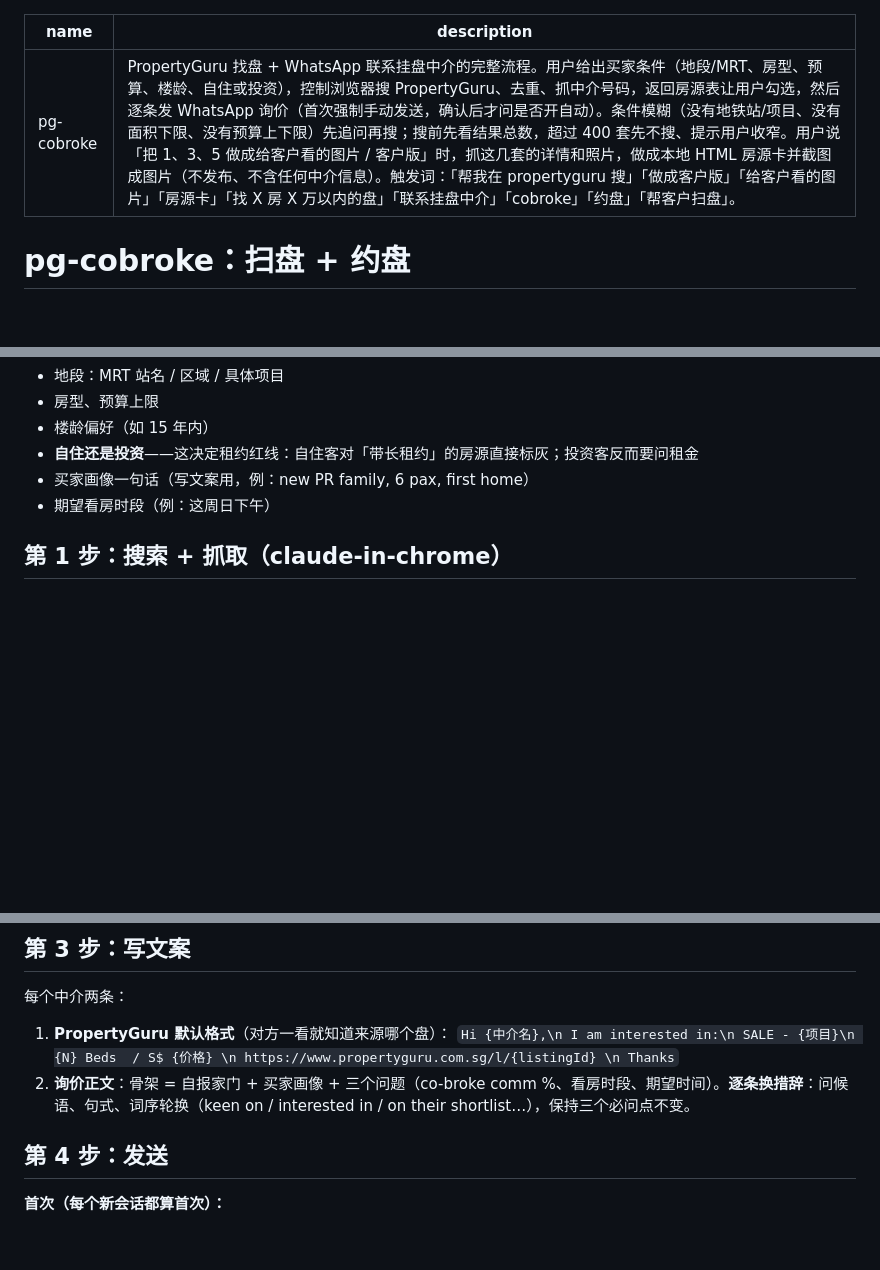
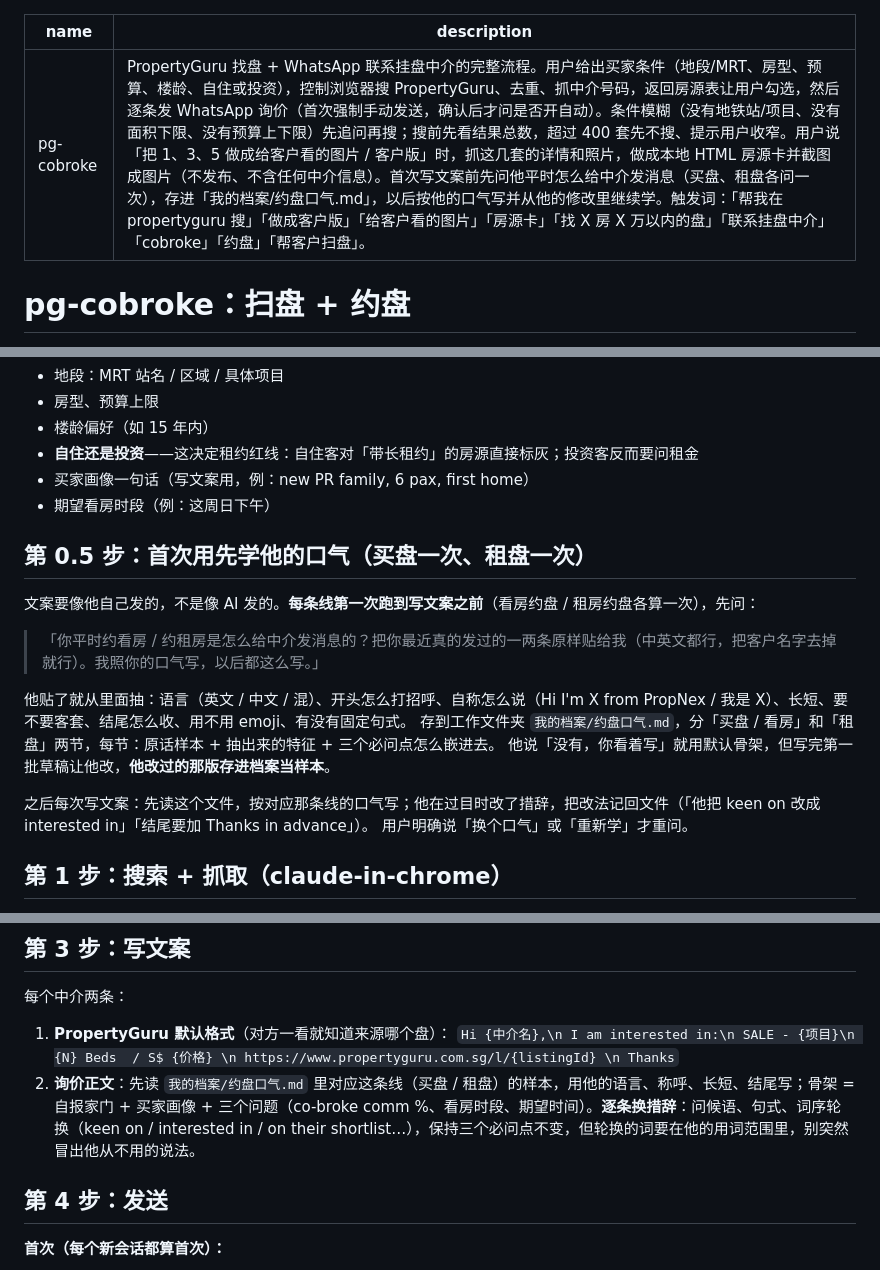
Before and after one commit to dearvae/penny-agent-skills, a Markdown page: pg-cobroke/SKILL.md, 3 parts joined by grey strips. Drawn GitHub-style; blank space fills up the shorter version.

Commit message:
pg-cobroke：首次写文案前学用户的口气（买盘 / 租盘各一次），存档并从修改里继续学
Co-Authored-By: Claude Fable 5.1 <noreply@anthropic.com>

```diff
--- a/pg-cobroke/SKILL.md
+++ b/pg-cobroke/SKILL.md
@@ -1,6 +1,6 @@
 ---
 name: pg-cobroke
-description: PropertyGuru 找盘 + WhatsApp 联系挂盘中介的完整流程。用户给出买家条件（地段/MRT、房型、预算、楼龄、自住或投资），控制浏览器搜 PropertyGuru、去重、抓中介号码，返回房源表让用户勾选，然后逐条发 WhatsApp 询价（首次强制手动发送，确认后才问是否开自动）。条件模糊（没有地铁站/项目、没有面积下限、没有预算上下限）先追问再搜；搜前先看结果总数，超过 400 套先不搜、提示用户收窄。用户说「把 1、3、5 做成给客户看的图片 / 客户版」时，抓这几套的详情和照片，做成本地 HTML 房源卡并截图成图片（不发布、不含任何中介信息）。触发词：「帮我在 propertyguru 搜」「做成客户版」「给客户看的图片」「房源卡」「找 X 房 X 万以内的盘」「联系挂盘中介」「cobroke」「约盘」「帮客户扫盘」。
+description: PropertyGuru 找盘 + WhatsApp 联系挂盘中介的完整流程。用户给出买家条件（地段/MRT、房型、预算、楼龄、自住或投资），控制浏览器搜 PropertyGuru、去重、抓中介号码，返回房源表让用户勾选，然后逐条发 WhatsApp 询价（首次强制手动发送，确认后才问是否开自动）。条件模糊（没有地铁站/项目、没有面积下限、没有预算上下限）先追问再搜；搜前先看结果总数，超过 400 套先不搜、提示用户收窄。用户说「把 1、3、5 做成给客户看的图片 / 客户版」时，抓这几套的详情和照片，做成本地 HTML 房源卡并截图成图片（不发布、不含任何中介信息）。首次写文案前先问他平时怎么给中介发消息（买盘、租盘各问一次），存进「我的档案/约盘口气.md」，以后按他的口气写并从他的修改里继续学。触发词：「帮我在 propertyguru 搜」「做成客户版」「给客户看的图片」「房源卡」「找 X 房 X 万以内的盘」「联系挂盘中介」「cobroke」「约盘」「帮客户扫盘」。
 ---
 
 # pg-cobroke：扫盘 + 约盘
@@ -38,6 +38,19 @@ description: PropertyGuru 找盘 + WhatsApp 联系挂盘中介的完整流程。
 - **自住还是投资**——这决定租约红线：自住客对「带长租约」的房源直接标灰；投资客反而要问租金
 - 买家画像一句话（写文案用，例：new PR family, 6 pax, first home）
 - 期望看房时段（例：这周日下午）
+
+## 第 0.5 步：首次用先学他的口气（买盘一次、租盘一次）
+
+文案要像他自己发的，不是像 AI 发的。**每条线第一次跑到写文案之前**（看房约盘 / 租房约盘各算一次），先问：
+
+> 「你平时约看房 / 约租房是怎么给中介发消息的？把你最近真的发过的一两条原样贴给我（中英文都行，把客户名字去掉就行）。我照你的口气写，以后都这么写。」
+
+他贴了就从里面抽：语言（英文 / 中文 / 混）、开头怎么打招呼、自称怎么说（Hi I'm X from PropNex / 我是 X）、长短、要不要客套、结尾怎么收、用不用 emoji、有没有固定句式。
+存到工作文件夹 `我的档案/约盘口气.md`，分「买盘 / 看房」和「租盘」两节，每节：原话样本 + 抽出来的特征 + 三个必问点怎么嵌进去。
+他说「没有，你看着写」就用默认骨架，但写完第一批草稿让他改，**他改过的那版存进档案当样本**。
+
+之后每次写文案：先读这个文件，按对应那条线的口气写；他在过目时改了措辞，把改法记回文件（「他把 keen on 改成 interested in」「结尾要加 Thanks in advance」）。
+用户明确说「换个口气」或「重新学」才重问。
 
 ## 第 1 步：搜索 + 抓取（claude-in-chrome）
 
@@ -92,7 +105,7 @@ ld.map(x=>x.listingData).filter(Boolean).forEach(x=>({
 每个中介两条：
 1. **PropertyGuru 默认格式**（对方一看就知道来源哪个盘）：
    `Hi {中介名},\n I am interested in:\n SALE - {项目}\n {N} Beds  / S$ {价格} \n https://www.propertyguru.com.sg/l/{listingId} \n Thanks`
-2. **询价正文**：骨架 = 自报家门 + 买家画像 + 三个问题（co-broke comm %、看房时段、期望时间）。**逐条换措辞**：问候语、句式、词序轮换（keen on / interested in / on their shortlist…），保持三个必问点不变。
+2. **询价正文**：先读 `我的档案/约盘口气.md` 里对应这条线（买盘 / 租盘）的样本，用他的语言、称呼、长短、结尾写；骨架 = 自报家门 + 买家画像 + 三个问题（co-broke comm %、看房时段、期望时间）。**逐条换措辞**：问候语、句式、词序轮换（keen on / interested in / on their shortlist…），保持三个必问点不变，但轮换的词要在他的用词范围里，别突然冒出他从不用的说法。
 
 ## 第 4 步：发送
 
```
